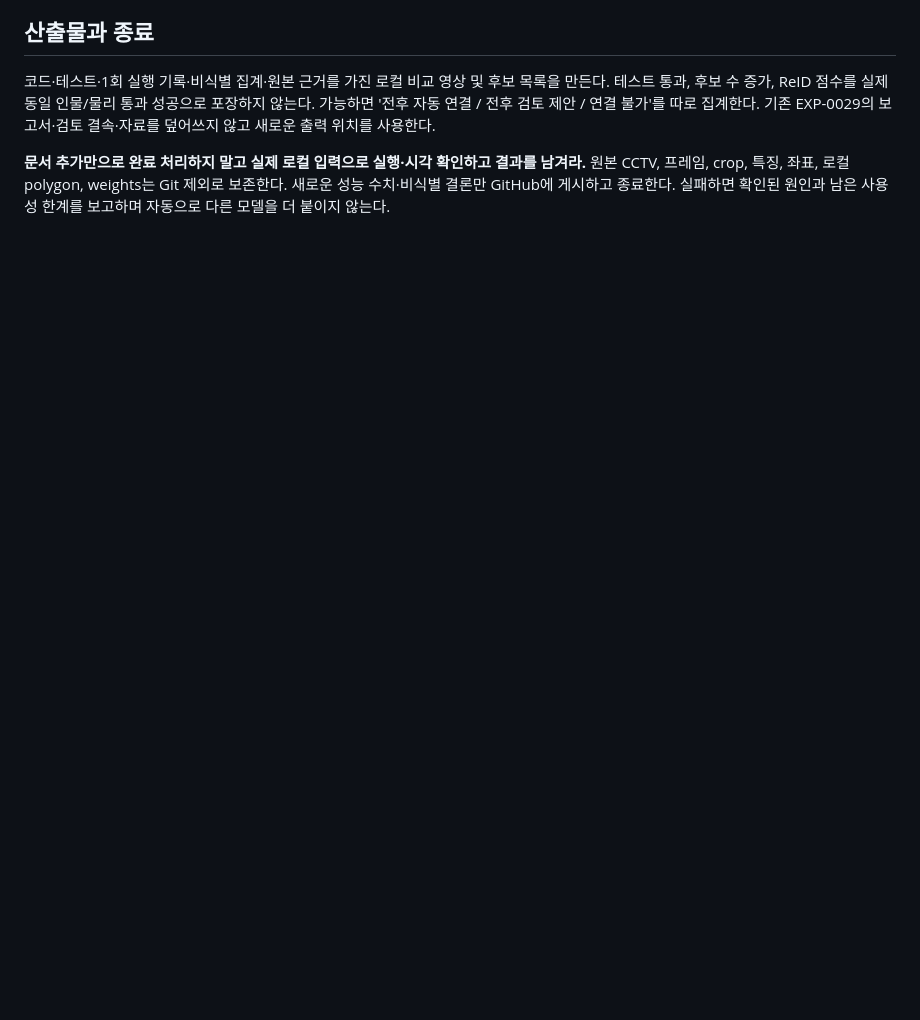
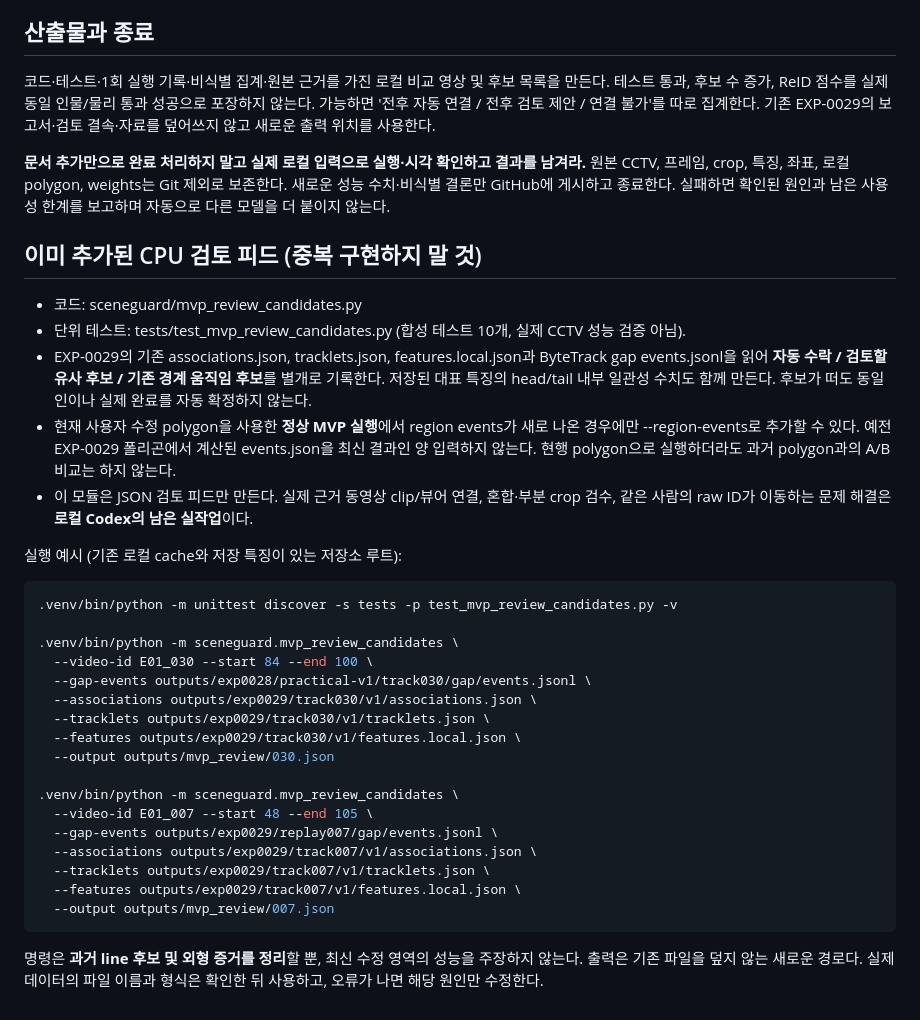
Before and after one commit to yrumupusm/sceneguard-ai, a Markdown page: docs/CODEX_MVP_CONTINUATION.md, the part around the change. GitHub-like rendering; blank space fills up the shorter version.

Commit message:
Document reproducible MVP review-feed execution without polygon A/B tests

```diff
--- a/docs/CODEX_MVP_CONTINUATION.md
+++ b/docs/CODEX_MVP_CONTINUATION.md
@@ -22,3 +22,35 @@
 코드·테스트·1회 실행 기록·비식별 집계·원본 근거를 가진 로컬 비교 영상 및 후보 목록을 만든다. 테스트 통과, 후보 수 증가, ReID 점수를 실제 동일 인물/물리 통과 성공으로 포장하지 않는다. 가능하면 '전후 자동 연결 / 전후 검토 제안 / 연결 불가'를 따로 집계한다. 기존 EXP-0029의 보고서·검토 결속·자료를 덮어쓰지 않고 새로운 출력 위치를 사용한다.
 
 **문서 추가만으로 완료 처리하지 말고 실제 로컬 입력으로 실행·시각 확인하고 결과를 남겨라.** 원본 CCTV, 프레임, crop, 특징, 좌표, 로컬 polygon, weights는 Git 제외로 보존한다. 새로운 성능 수치·비식별 결론만 GitHub에 게시하고 종료한다. 실패하면 확인된 원인과 남은 사용성 한계를 보고하며 자동으로 다른 모델을 더 붙이지 않는다.
+
+
+## 이미 추가된 CPU 검토 피드 (중복 구현하지 말 것)
+- 코드: sceneguard/mvp_review_candidates.py
+- 단위 테스트: tests/test_mvp_review_candidates.py (합성 테스트 10개, 실제 CCTV 성능 검증 아님).
+- EXP-0029의 기존 associations.json, tracklets.json, features.local.json과 ByteTrack gap events.jsonl을 읽어 **자동 수락 / 검토할 유사 후보 / 기존 경계 움직임 후보**를 별개로 기록한다. 저장된 대표 특징의 head/tail 내부 일관성 수치도 함께 만든다. 후보가 떠도 동일인이나 실제 완료를 자동 확정하지 않는다.
+- 현재 사용자 수정 polygon을 사용한 **정상 MVP 실행**에서 region events가 새로 나온 경우에만 --region-events로 추가할 수 있다. 예전 EXP-0029 폴리곤에서 계산된 events.json을 최신 결과인 양 입력하지 않는다. 현행 polygon으로 실행하더라도 과거 polygon과의 A/B 비교는 하지 않는다.
+- 이 모듈은 JSON 검토 피드만 만든다. 실제 근거 동영상 clip/뷰어 연결, 혼합·부분 crop 검수, 같은 사람의 raw ID가 이동하는 문제 해결은 **로컬 Codex의 남은 실작업**이다.
+
+실행 예시 (기존 로컬 cache와 저장 특징이 있는 저장소 루트):
+
+~~~bash
+.venv/bin/python -m unittest discover -s tests -p test_mvp_review_candidates.py -v
+
+.venv/bin/python -m sceneguard.mvp_review_candidates \
+  --video-id E01_030 --start 84 --end 100 \
+  --gap-events outputs/exp0028/practical-v1/track030/gap/events.jsonl \
+  --associations outputs/exp0029/track030/v1/associations.json \
+  --tracklets outputs/exp0029/track030/v1/tracklets.json \
+  --features outputs/exp0029/track030/v1/features.local.json \
+  --output outputs/mvp_review/030.json
+
+.venv/bin/python -m sceneguard.mvp_review_candidates \
+  --video-id E01_007 --start 48 --end 105 \
+  --gap-events outputs/exp0029/replay007/gap/events.jsonl \
+  --associations outputs/exp0029/track007/v1/associations.json \
+  --tracklets outputs/exp0029/track007/v1/tracklets.json \
+  --features outputs/exp0029/track007/v1/features.local.json \
+  --output outputs/mvp_review/007.json
+~~~
+
+명령은 **과거 line 후보 및 외형 증거를 정리**할 뿐, 최신 수정 영역의 성능을 주장하지 않는다. 출력은 기존 파일을 덮지 않는 새로운 경로다. 실제 데이터의 파일 이름과 형식은 확인한 뒤 사용하고, 오류가 나면 해당 원인만 수정한다.
```
